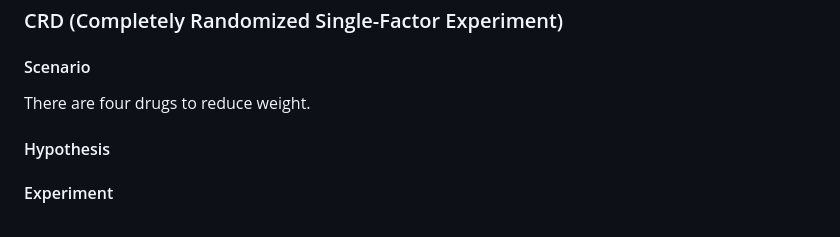
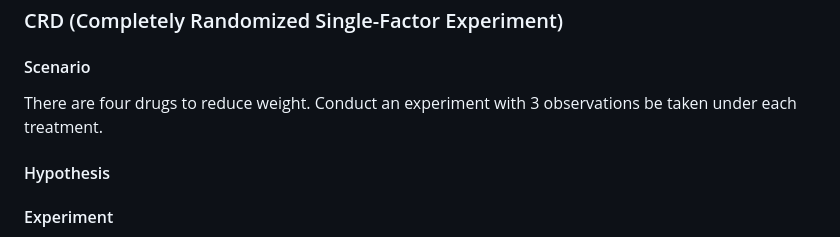
Before and after one commit to ShuxiChen/Data-Analytics-Course-Projects, a Markdown page: Statistical Methods and Data Analysis/One-way ANOVA/README.md, the part around the change. Rendered like a GitHub page.

```diff
--- a/Statistical Methods and Data Analysis/One-way ANOVA/README.md
+++ b/Statistical Methods and Data Analysis/One-way ANOVA/README.md
@@ -31,7 +31,7 @@ ANOVA is more robust by considering the overall pattern of group means.
 
 #### Scenario
 
-There are four drugs to reduce weight.
+There are four drugs to reduce weight. Conduct an experiment with 3 observations be taken under each treatment.
 
 #### Hypothesis
 
```
